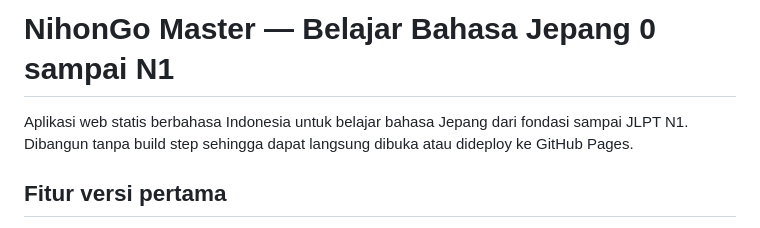
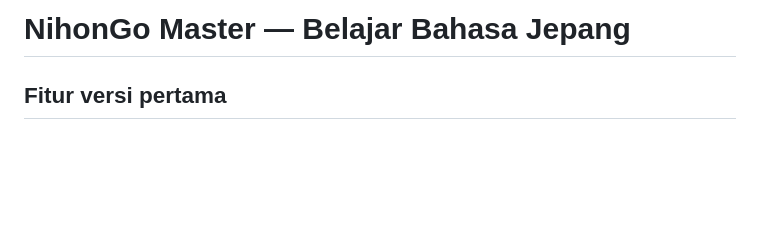
Before and after one commit to marcelynoanggara/belajar-bahasa-jepang, a Markdown page: README.md, the part around the change. Rendered like a GitHub page; blank space fills up the shorter version.

```diff
--- a/README.md
+++ b/README.md
@@ -1,6 +1,4 @@
-# NihonGo Master — Belajar Bahasa Jepang 0 sampai N1
-
-Aplikasi web statis berbahasa Indonesia untuk belajar bahasa Jepang dari fondasi sampai JLPT N1. Dibangun tanpa build step sehingga dapat langsung dibuka atau dideploy ke GitHub Pages.
+# NihonGo Master — Belajar Bahasa Jepang
 
 ## Fitur versi pertama
 
```
